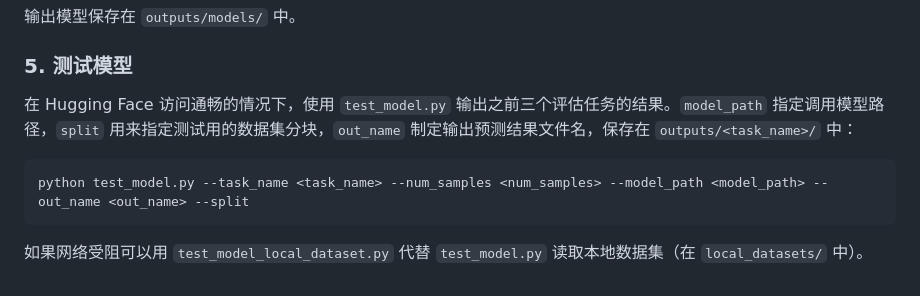
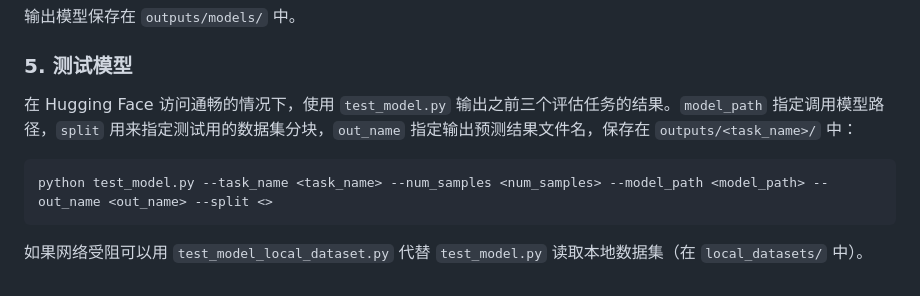
Before and after one commit to Cher1shYe/DistillTableCoT, a Markdown page: README.md, the part around the change. GitHub-like rendering.

````diff
--- a/README.md
+++ b/README.md
@@ -113,10 +113,10 @@ python scripts/train_distill.py --config configs/qwen3-4b.yaml
 
 ### 5. 测试模型
 
-在 Hugging Face 访问通畅的情况下，使用 `test_model.py` 输出之前三个评估任务的结果。`model_path` 指定调用模型路径，`split` 用来指定测试用的数据集分块，`out_name` 制定输出预测结果文件名，保存在 `outputs/<task_name>/` 中：
+在 Hugging Face 访问通畅的情况下，使用 `test_model.py` 输出之前三个评估任务的结果。`model_path` 指定调用模型路径，`split` 用来指定测试用的数据集分块，`out_name` 指定输出预测结果文件名，保存在 `outputs/<task_name>/` 中：
 
 ```bash
-python test_model.py --task_name <task_name> --num_samples <num_samples> --model_path <model_path> --out_name <out_name> --split
+python test_model.py --task_name <task_name> --num_samples <num_samples> --model_path <model_path> --out_name <out_name> --split <>
 ```
 
 如果网络受阻可以用 `test_model_local_dataset.py` 代替 `test_model.py` 读取本地数据集（在 `local_datasets/` 中）。
````
